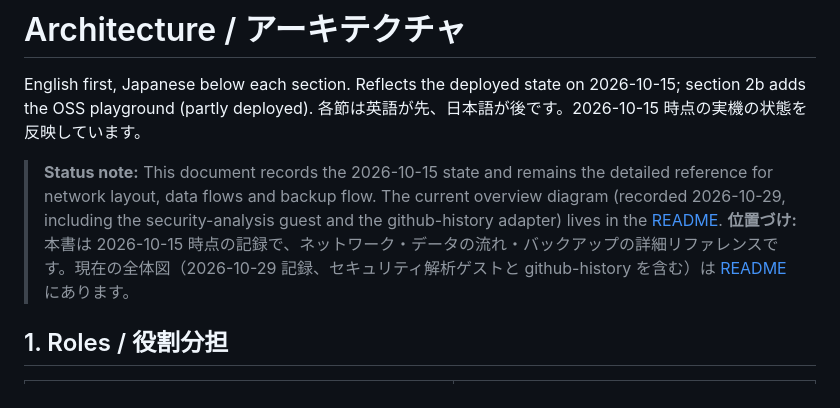
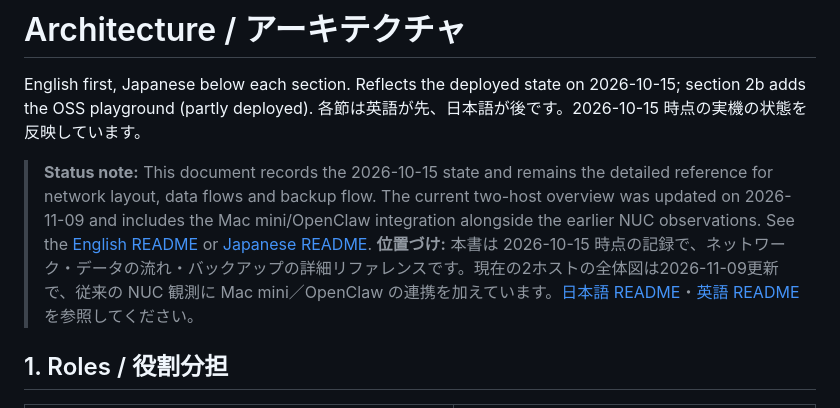
Before and after one commit to moruku36/home-ai-engineering-lab, a Markdown page: docs/architecture.md, the part around the change. GitHub-like rendering.

```diff
--- a/docs/architecture.md
+++ b/docs/architecture.md
@@ -3,8 +3,8 @@
 English first, Japanese below each section. Reflects the deployed state on 2026-10-15; section 2b adds the OSS playground (partly deployed).
 各節は英語が先、日本語が後です。2026-10-15 時点の実機の状態を反映しています。
 
-> **Status note:** This document records the 2026-10-15 state and remains the detailed reference for network layout, data flows and backup flow. The current overview diagram (recorded 2026-10-29, including the security-analysis guest and the github-history adapter) lives in the [README](../README.md#architecture).
-> **位置づけ:** 本書は 2026-10-15 時点の記録で、ネットワーク・データの流れ・バックアップの詳細リファレンスです。現在の全体図（2026-10-29 記録、セキュリティ解析ゲストと github-history を含む）は [README](../README.md#architecture) にあります。
+> **Status note:** This document records the 2026-10-15 state and remains the detailed reference for network layout, data flows and backup flow. The current two-host overview was updated on 2026-11-09 and includes the Mac mini/OpenClaw integration alongside the earlier NUC observations. See the [English README](../README.md#architecture) or [Japanese README](../README.ja.md#構成図).
+> **位置づけ:** 本書は 2026-10-15 時点の記録で、ネットワーク・データの流れ・バックアップの詳細リファレンスです。現在の2ホストの全体図は2026-11-09更新で、従来の NUC 観測に Mac mini／OpenClaw の連携を加えています。[日本語 README](../README.ja.md#構成図)・[英語 README](../README.md#architecture)を参照してください。
 
 ## 1. Roles / 役割分担
 
```
Also changed, not shown: README.ja.md (+16 -60 lines), README.md (+16 -60 lines), assets/architecture.ja.png, assets/architecture.png, 2 other files.
